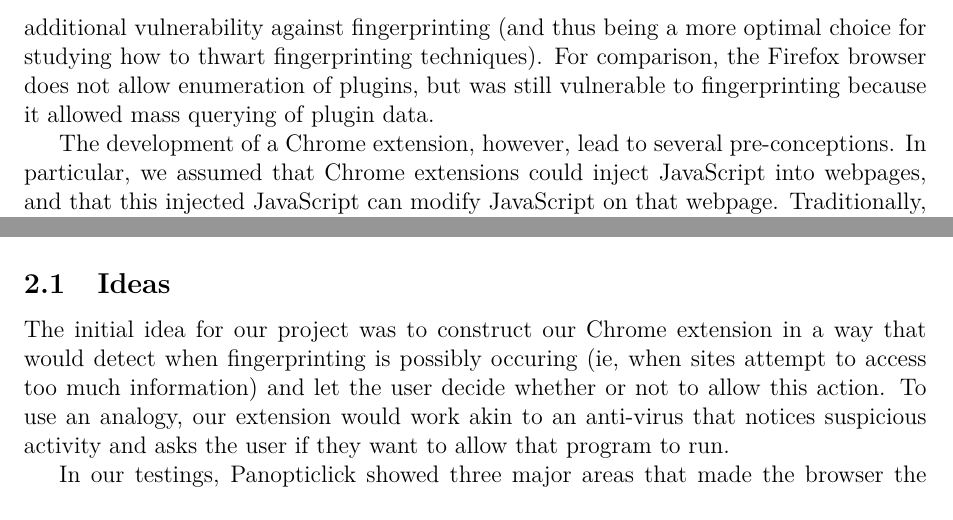
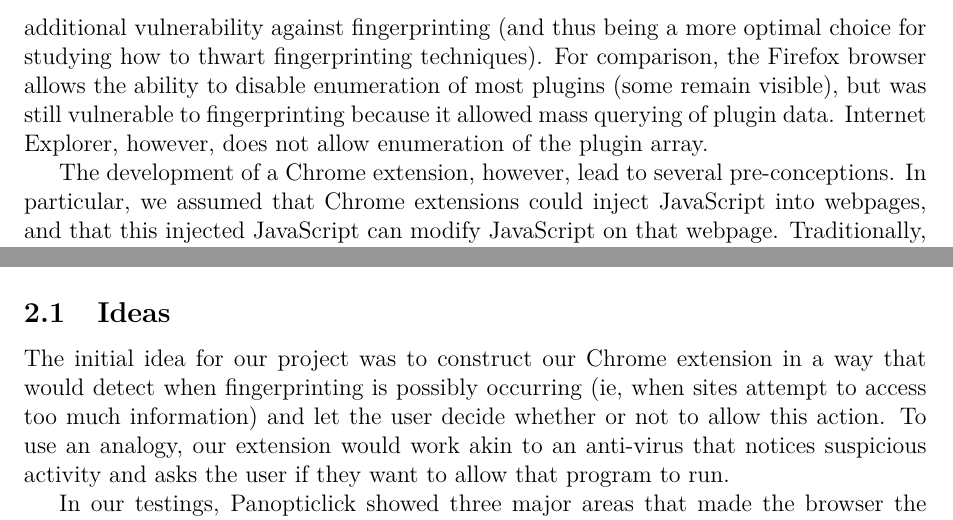
Before and after one commit to KatrinaHoffert/FingerprintAnonymizer, a LaTeX paper (report/report.tex): two parts of page 4 of 13, joined at a grey line, cut so that both start at the same text. Compiled offline with pdfLaTeX.

Commit message:
Minor changes and proofread
I gave the report a read and everything seems in order.
I changed one bit about Firefox not allowing plugin enumeration, which
I’m pretty sure is Internet Explorer.

```diff
--- a/report/report.tex
+++ b/report/report.tex
@@ -132,7 +132,7 @@ For our project, we decided to minimize the degree to which the browser can be t
 \textcolor{red}{TODO: Should we mention the other ideas that we considered (eg, Tor exit node analysis) here? I'd like to, but I'm having a hard time fitting it into the text in a fluid way.}
 
 \subsection{Pre-conceptions}
-At the early stages of our project, it was unclear what restrictions we would face in preventing fingerprinting. It was decided that we would develop a browser extension, and chose to do so for the Chrome browser because it (1) was considered to be easier to develop extensions for and (2) allowed enumeration of plugins, which provided an additional vulnerability against fingerprinting (and thus being a more optimal choice for studying how to thwart fingerprinting techniques). For comparison, the Firefox browser does not allow enumeration of plugins, but was still vulnerable to fingerprinting because it allowed mass querying of plugin data.
+At the early stages of our project, it was unclear what restrictions we would face in preventing fingerprinting. It was decided that we would develop a browser extension, and chose to do so for the Chrome browser because it (1) was considered to be easier to develop extensions for and (2) allowed enumeration of plugins, which provided an additional vulnerability against fingerprinting (and thus being a more optimal choice for studying how to thwart fingerprinting techniques). For comparison, the Firefox browser allows the ability to disable enumeration of most plugins (some remain visible), but was still vulnerable to fingerprinting because it allowed mass querying of plugin data. Internet Explorer, however, does not allow enumeration of the plugin array.
 
 The development of a Chrome extension, however, lead to several pre-conceptions. In particular, we assumed that Chrome extensions could inject JavaScript into webpages, and that this injected JavaScript can modify JavaScript on that webpage. Traditionally, JavaScript located on a webpage exists in the same scope, meaning that you could have a variable in one script that is referenced in another.
 
@@ -143,7 +143,7 @@ We also had pre-conceptions regarding font detection. It was initially assumed t
 \section{Initialization}
 
 \subsection{Ideas}
-The initial idea for our project was to construct our Chrome extension in a way that would detect when fingerprinting is possibly occuring (ie, when sites attempt to access too much information) and let the user decide whether or not to allow this action. To use an analogy, our extension would work akin to an anti-virus that notices suspicious activity and asks the user if they want to allow that program to run.
+The initial idea for our project was to construct our Chrome extension in a way that would detect when fingerprinting is possibly occurring (ie, when sites attempt to access too much information) and let the user decide whether or not to allow this action. To use an analogy, our extension would work akin to an anti-virus that notices suspicious activity and asks the user if they want to allow that program to run.
 
 In our testings, Panopticlick showed three major areas that made the browser the most identifiable. The HTTP language headers were sending en-CA (Canadian English) as an acceptable language, which was unnecessary because they already accepted en-US (which is sufficient for the virtually all websites). The list of installed fonts was strongly identifying. It appeared that programs often install fonts, which makes for a fairly unique font list. Finally, the list of installed plugins, which contained plugin names and versions, was approximately as strongly identifying as the font list.
 
```
Also changed, not shown: report/report.pdf.
